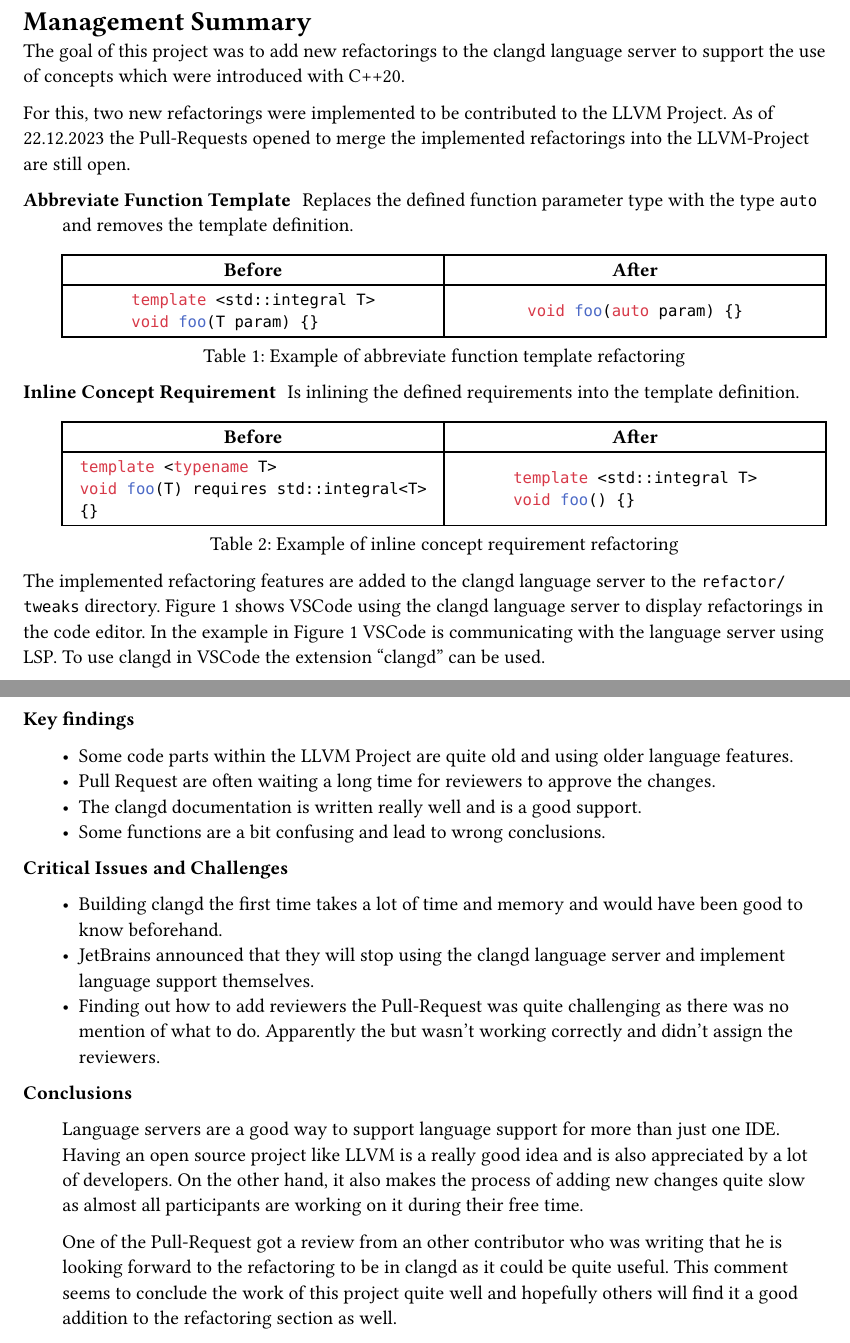
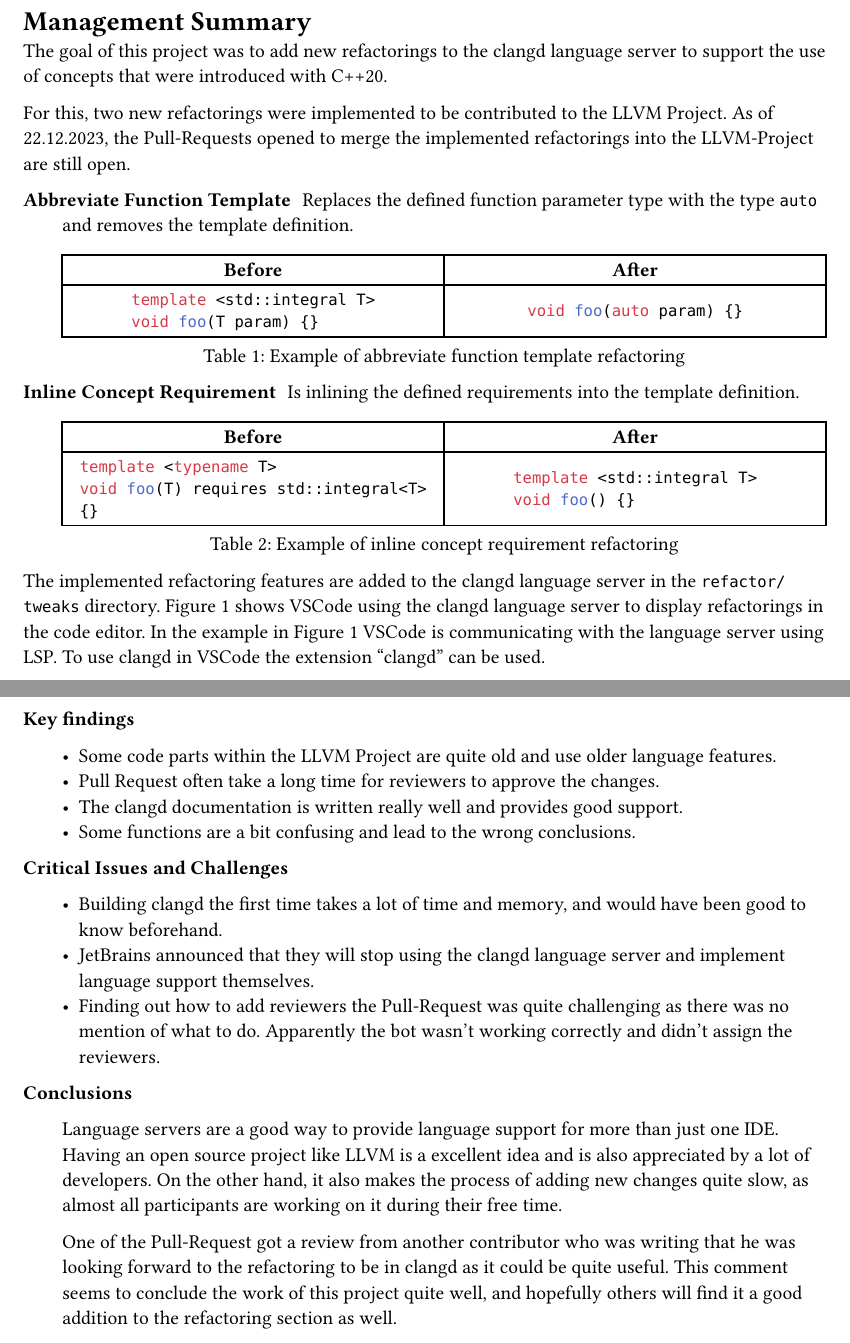
Before and after one commit to sa-concept-refactoring/doc, a Typst document (chapters/managementSummary.typ): two parts of pages 1 and 2 of 2, joined at a grey line, cut so that both start at the same text. Compiled offline with Typst 0.15.

Commit message:
small corrections

```diff
--- a/chapters/managementSummary.typ
+++ b/chapters/managementSummary.typ
@@ -6,10 +6,10 @@
 // - Der Umfang beträgt in der Regel 3-5 Seiten.
 // - Bilder sind hier sinnvoll
 
-The goal of this project was to add new refactorings to the clangd language server to support the use of concepts which were introduced with C++20.
+The goal of this project was to add new refactorings to the clangd language server to support the use of concepts that were introduced with C++20.
 
 For this, two new refactorings were implemented to be contributed to the LLVM Project.
-As of #datetime(year: 2023, month: 12, day: 22).display("[day].[month].[year]") the Pull-Requests opened to merge the implemented refactorings into the LLVM-Project are still open.
+As of #datetime(year: 2023, month: 12, day: 22).display("[day].[month].[year]"), the Pull-Requests opened to merge the implemented refactorings into the LLVM-Project are still open.
 
 / Abbreviate Function Template : #[
 Replaces the defined function parameter type with the type `auto` and removes the template definition.
@@ -55,7 +55,7 @@ Is inlining the defined requirements into the template definition.
 )
 ]
 
-The implemented refactoring features are added to the clangd language server to the `refactor/tweaks` directory.
+The implemented refactoring features are added to the clangd language server in the `refactor/tweaks` directory.
 @refactoring_contribution shows VSCode using the clangd language server to display refactorings in the code editor.
 In the example in @refactoring_contribution VSCode is communicating with the language server using LSP.
 To use clangd in VSCode the extension "clangd" can be used.
@@ -71,10 +71,10 @@ To use clangd in VSCode the extension "clangd" can be used.
 
 / Key findings : #[
 
-- Some code parts within the LLVM Project are quite old and using older language features.
-- Pull Request are often waiting a long time for reviewers to approve the changes.
-- The clangd documentation is written really well and is a good support.
-- Some functions are a bit confusing and lead to wrong conclusions.
+- Some code parts within the LLVM Project are quite old and use older language features.
+- Pull Request often take a long time for reviewers to approve the changes.
+- The clangd documentation is written really well and provides good support.
+- Some functions are a bit confusing and lead to the wrong conclusions.
 
 ]
 
@@ -84,16 +84,16 @@ To use clangd in VSCode the extension "clangd" can be used.
 - JetBrains announced that they will stop using the clangd language server and implement language support themselves.
 - Finding out how to add reviewers the Pull-Request was quite challenging as there was no mention of what to do.
-  Apparently the but wasn't working correctly and didn't assign the reviewers.
+  Apparently the bot wasn't working correctly and didn't assign the reviewers.
 
 ]
 
 / Conclusions : #[
 
-Language servers are a good way to support language support for more than just one IDE.
-Having an open source project like LLVM is a really good idea and is also appreciated by a lot of developers.
-On the other hand, it also makes the process of adding new changes quite slow as almost all participants are working on it during their free time.
+Language servers are a good way to provide language support for more than just one IDE.
+Having an open source project like LLVM is a excellent idea and is also appreciated by a lot of developers.
+On the other hand, it also makes the process of adding new changes quite slow, as almost all participants are working on it during their free time.
 
-One of the Pull-Request got a review from an other contributor who was writing that he is looking forward to the refactoring to be in clangd as it could be quite useful.
-This comment seems to conclude the work of this project quite well and hopefully others will find it a good addition to the refactoring section as well.
+One of the Pull-Request got a review from another contributor who was writing that he was looking forward to the refactoring to be in clangd as it could be quite useful.
+This comment seems to conclude the work of this project quite well, and hopefully others will find it a good addition to the refactoring section as well.
 
 ]
```
Also changed, not shown: chapters/managementSummary.typ (2 more changed lines).
